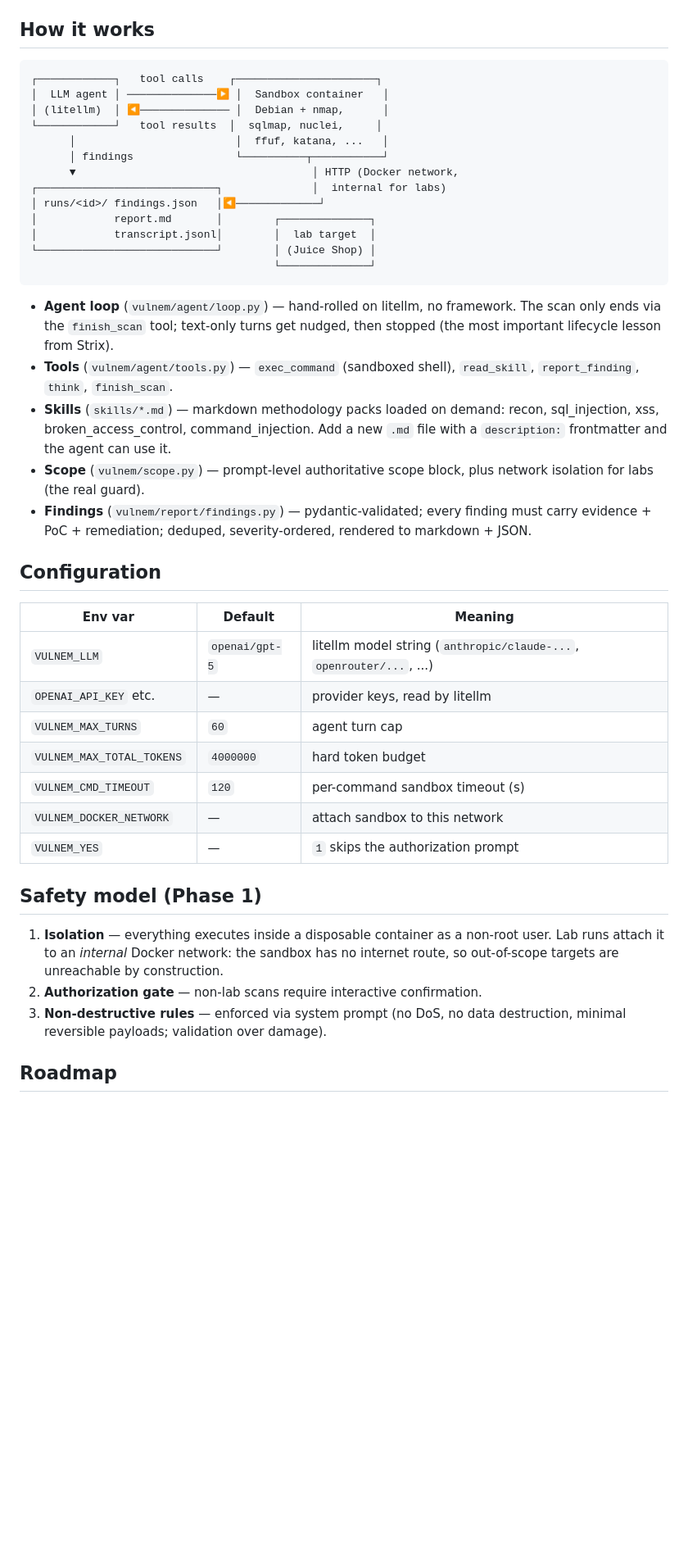
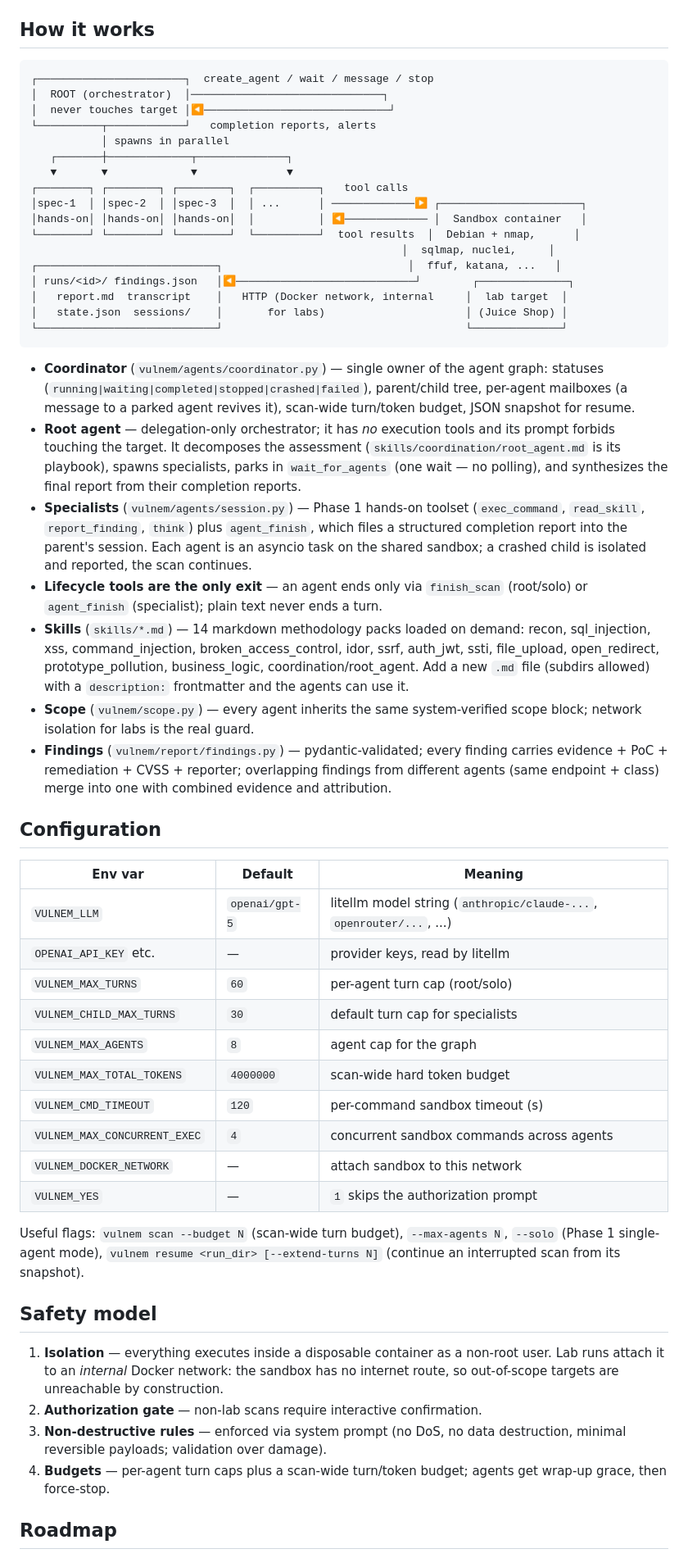
Before and after one commit to deserveto/VulnEm, a Markdown page: README.md, the part around one of its changes. Shown at 82% size. Rendered like a GitHub page; blank space fills up the shorter version.

Commit message:
Docs: mark Phase 2 shipped, multi-agent README, config table for graph settings

````diff
--- a/README.md
+++ b/README.md
@@ -52,34 +54,54 @@ authorization confirmation (or `--yes` with `VULNEM_YES=1` for CI).
 ## How it works
 
 ```
-┌────────────┐   tool calls    ┌──────────────────────┐
-│  LLM agent │ ──────────────▶ │  Sandbox container   │
-│ (litellm)  │ ◀────────────── │  Debian + nmap,      │
-└────────────┘   tool results  │  sqlmap, nuclei,     │
-      │                         │  ffuf, katana, ...   │
-      │ findings                └──────────┬───────────┘
-      ▼                                     │ HTTP (Docker network,
-┌────────────────────────────┐              │  internal for labs)
-│ runs/<id>/ findings.json   │◀─────────────┘
-│            report.md       │        ┌──────────────┐
-│            transcript.jsonl│        │  lab target  │
-└────────────────────────────┘        │ (Juice Shop) │
-                                      └──────────────┘
+┌───────────────────────┐  create_agent / wait / message / stop
+│  ROOT (orchestrator)  │──────────────────────────────┐
+│  never touches target │◀─────────────────────────────┘
+└──────────┬────────────┘   completion reports, alerts
+           │ spawns in parallel
+   ┌───────┼─────────────┬──────────────┐
+   ▼       ▼             ▼              ▼
+┌────────┐ ┌────────┐ ┌────────┐  ┌──────────┐   tool calls
+│spec-1  │ │spec-2  │ │spec-3  │  │ ...      │ ─────────────▶ ┌──────────────────────┐
+│hands-on│ │hands-on│ │hands-on│  │          │ ◀───────────── │  Sandbox container   │
+└────────┘ └────────┘ └────────┘  └──────────┘  tool results  │  Debian + nmap,      │
+                                                          │  sqlmap, nuclei,     │
+┌────────────────────────────┐                             │  ffuf, katana, ...   │
+│ runs/<id>/ findings.json   │◀────────────────────────────┘        ┌──────────────┐
+│   report.md  transcript    │   HTTP (Docker network, internal     │  lab target  │
+│   state.json  sessions/    │       for labs)                      │ (Juice Shop) │
+└────────────────────────────┘                                      └──────────────┘
 ```
 
-- **Agent loop** (`vulnem/agent/loop.py`) — hand-rolled on litellm, no
-  framework. The scan only ends via the `finish_scan` tool; text-only turns
-  get nudged, then stopped (the most important lifecycle lesson from Strix).
-- **Tools** (`vulnem/agent/tools.py`) — `exec_command` (sandboxed shell),
-  `read_skill`, `report_finding`, `think`, `finish_scan`.
-- **Skills** (`skills/*.md`) — markdown methodology packs loaded on demand:
-  recon, sql_injection, xss, broken_access_control, command_injection. Add a
-  new `.md` file with a `description:` frontmatter and the agent can use it.
-- **Scope** (`vulnem/scope.py`) — prompt-level authoritative scope block, plus
-  network isolation for labs (the real guard).
+- **Coordinator** (`vulnem/agents/coordinator.py`) — single owner of the
+  agent graph: statuses (`running|waiting|completed|stopped|crashed|failed`),
+  parent/child tree, per-agent mailboxes (a message to a parked agent
+  revives it), scan-wide turn/token budget, JSON snapshot for resume.
+- **Root agent** — delegation-only orchestrator; it has *no* execution
+  tools and its prompt forbids touching the target. It decomposes the
+  assessment (`skills/coordination/root_agent.md` is its playbook), spawns
+  specialists, parks in `wait_for_agents` (one wait — no polling), and
+  synthesizes the final report from their completion reports.
+- **Specialists** (`vulnem/agents/session.py`) — Phase 1 hands-on toolset
+  (`exec_command`, `read_skill`, `report_finding`, `think`) plus
+  `agent_finish`, which files a structured completion report into the
+  parent's session. Each agent is an asyncio task on the shared sandbox;
+  a crashed child is isolated and reported, the scan continues.
+- **Lifecycle tools are the only exit** — an agent ends only via
+  `finish_scan` (root/solo) or `agent_finish` (specialist); plain text
+  never ends a turn.
+- **Skills** (`skills/*.md`) — 14 markdown methodology packs loaded on
+  demand: recon, sql_injection, xss, command_injection,
+  broken_access_control, idor, ssrf, auth_jwt, ssti, file_upload,
+  open_redirect, prototype_pollution, business_logic,
+  coordination/root_agent. Add a new `.md` file (subdirs allowed) with a
+  `description:` frontmatter and the agents can use it.
+- **Scope** (`vulnem/scope.py`) — every agent inherits the same
+  system-verified scope block; network isolation for labs is the real guard.
 - **Findings** (`vulnem/report/findings.py`) — pydantic-validated; every
-  finding must carry evidence + PoC + remediation; deduped, severity-ordered,
-  rendered to markdown + JSON.
+  finding carries evidence + PoC + remediation + CVSS + reporter;
+  overlapping findings from different agents (same endpoint + class) merge
+  into one with combined evidence and attribution.
 
 ## Configuration
 
@@ -87,13 +109,21 @@ authorization confirmation (or `--yes` with `VULNEM_YES=1` for CI).
 | --- | --- | --- |
 | `VULNEM_LLM` | `openai/gpt-5` | litellm model string (`anthropic/claude-...`, `openrouter/...`, ...) |
 | `OPENAI_API_KEY` etc. | — | provider keys, read by litellm |
-| `VULNEM_MAX_TURNS` | `60` | agent turn cap |
-| `VULNEM_MAX_TOTAL_TOKENS` | `4000000` | hard token budget |
+| `VULNEM_MAX_TURNS` | `60` | per-agent turn cap (root/solo) |
+| `VULNEM_CHILD_MAX_TURNS` | `30` | default turn cap for specialists |
+| `VULNEM_MAX_AGENTS` | `8` | agent cap for the graph |
+| `VULNEM_MAX_TOTAL_TOKENS` | `4000000` | scan-wide hard token budget |
 | `VULNEM_CMD_TIMEOUT` | `120` | per-command sandbox timeout (s) |
+| `VULNEM_MAX_CONCURRENT_EXEC` | `4` | concurrent sandbox commands across agents |
 | `VULNEM_DOCKER_NETWORK` | — | attach sandbox to this network |
 | `VULNEM_YES` | — | `1` skips the authorization prompt |
 
-## Safety model (Phase 1)
+Useful flags: `vulnem scan --budget N` (scan-wide turn budget),
+`--max-agents N`, `--solo` (Phase 1 single-agent mode),
+`vulnem resume <run_dir> [--extend-turns N]` (continue an interrupted
+scan from its snapshot).
+
+## Safety model
 
 1. **Isolation** — everything executes inside a disposable container as a
    non-root user. Lab runs attach it to an *internal* Docker network: the
@@ -102,6 +132,8 @@ authorization confirmation (or `--yes` with `VULNEM_YES=1` for CI).
 2. **Authorization gate** — non-lab scans require interactive confirmation.
 3. **Non-destructive rules** — enforced via system prompt (no DoS, no data
    destruction, minimal reversible payloads; validation over damage).
+4. **Budgets** — per-agent turn caps plus a scan-wide turn/token budget;
+   agents get wrap-up grace, then force-stop.
 
 ## Roadmap
 
````
Also changed, not shown: other parts of README.md (+8 -6 lines), PLAN.md (+35 -33 lines), TODO.md (+26 -22 lines).
